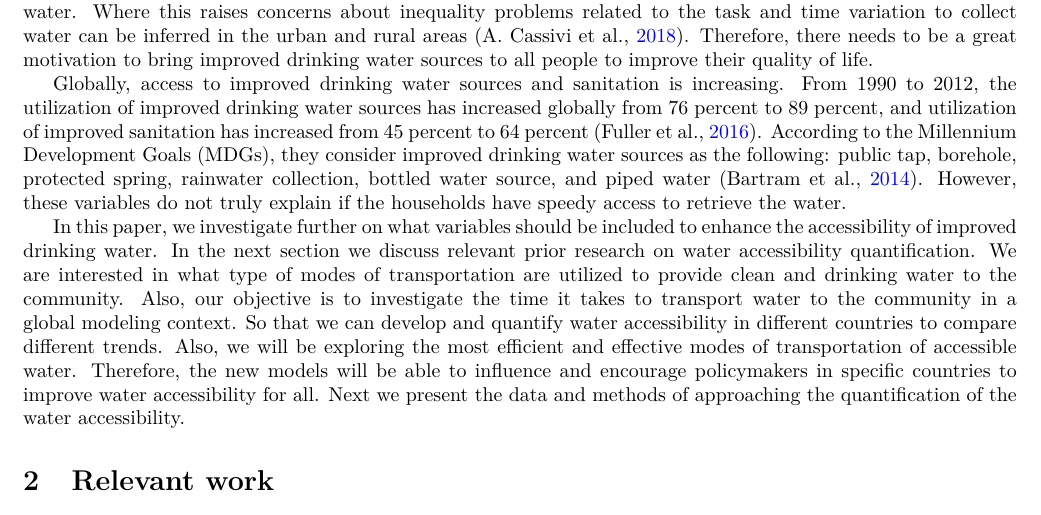
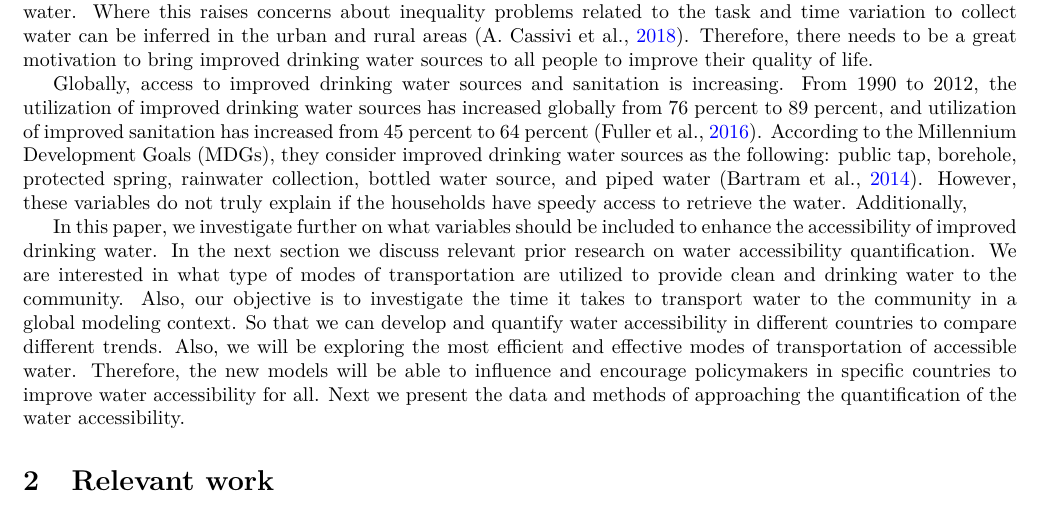
Before and after one commit to narslab/water-accessibility, a LaTeX document (docs/manuscript/manuscript.tex): part of page 1 of 12, cut so that both start at the same text. Compiled offline with pdfLaTeX.

Commit message:
Updates from Overleaf

```diff
--- a/docs/manuscript/manuscript.tex
+++ b/docs/manuscript/manuscript.tex
@@ -237,7 +237,10 @@ improved drinking water sources has increased globally from 76 percent to 89 per
 sanitation has increased from 45 percent to 64 percent \citep{fuller2016tracking}. According to the Millennium Development Goals (MDGs),
 they consider improved drinking water sources as the following: public tap, borehole, protected spring, rainwater
 collection, bottled water source, and piped water \citep{bartram2014globala}. However, these variables do not truly
-explain if the households have speedy access to retrieve the water.
+explain if the households have speedy access to retrieve the water. Additionally,
+
+%Background It is estimated that more than two-thirds of the population in sub-Saharan Africa (SSA) must leave their home to collect water, putting them at risk for a variety of negative health outcomes. There is little research, however, quantifying who is most affected by long water collection times. Objectives This study aims to a) describe gender differences in water collection labor among both adults and children (< 15 years of age) in the households (HHs) that report spending more than 30 minutes collecting water, disaggregated by urban and rural residence; and b) estimate the absolute number of adults and children affected by water collection times greater than 30 minutes in 24 SSA countries. Methods We analyzed data from the Demographic Health Survey (DHS) and the Multiple Indicator Cluster Survey (MICS) (2005–2012) to describe water collection labor in 24 SSA countries. Results Among households spending more than 30 minutes collecting water, adult females were the primary collectors of water across all 24 countries, ranging from 46% in Liberia (17,412 HHs) to 90% in Cote d’Ivoire (224,808 HHs). Across all countries, female children were more likely to be responsible for water collection than male children (62% vs. 38%, respectively). Six countries had more than 100,000 households (HHs) where children were reported to be responsible for water collection (greater than 30 minutes): Burundi (181,702 HHs), Cameroon (154,453 HHs), Ethiopia (1,321,424 HHs), Mozambique (129,544 HHs), Niger (171,305 HHs), and Nigeria (1,045,647 HHs). Conclusion In the 24 SSA countries studied, an estimated 3.36 million children and 13.54 million adult females were responsible for water collection in households with collection times greater than 30 minutes. We suggest that accessibility to water, water collection by children, and gender ratios for water collection, especially when collection times are great, should be considered as key indicators for measuring progress in the water, sanitation and hygiene sector.
+
 
 % {\reversemarginpar\marginnote{\scriptsize\rd The introduction should end with a paragraph summarizing the contents and layout of the remainder of the manuscript. E.g. ``In the next section we discuss relevant prior research on water accessibility quantification. Next, we present the data and methods...''}}
 In this paper, we investigate further on what
```
